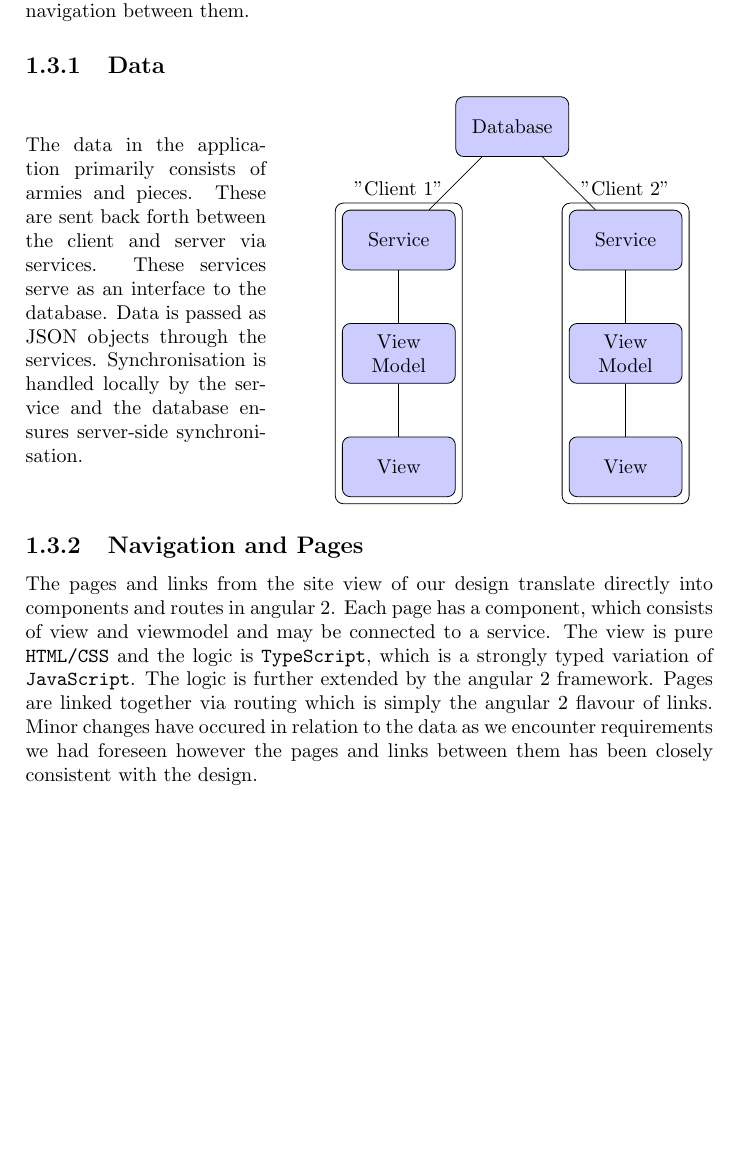
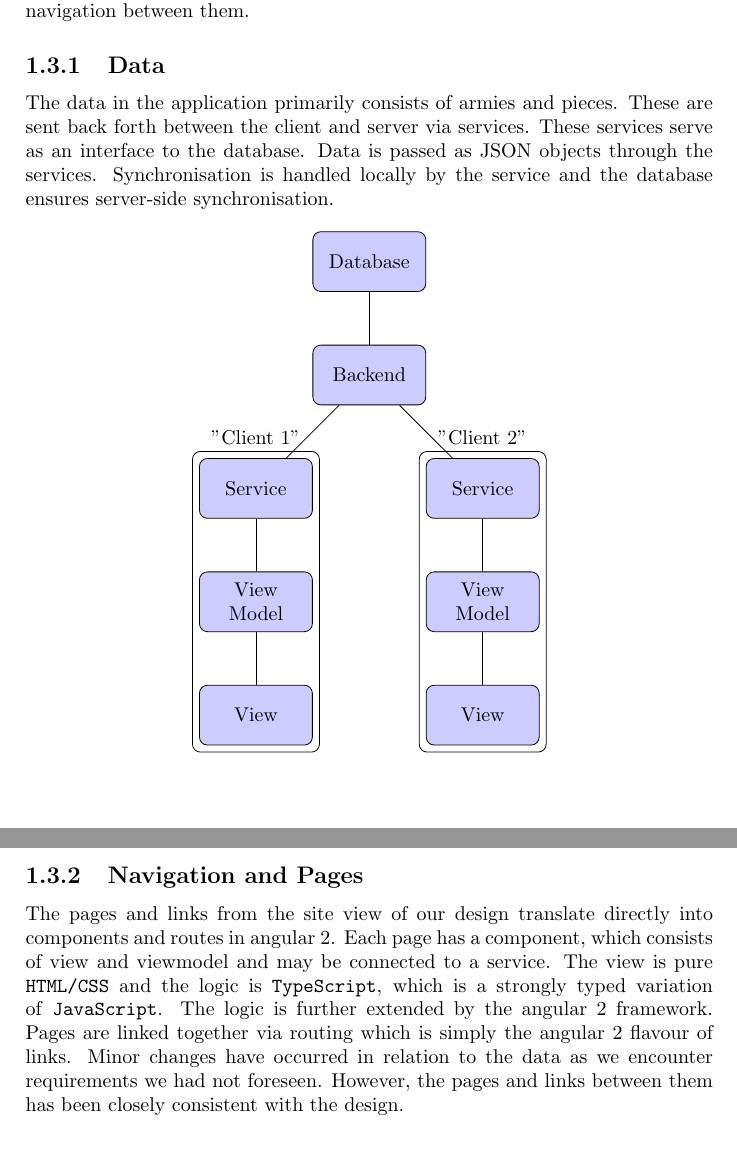
Before and after one commit to tgm-git/sw7-we, a LaTeX problem sheet (assignments/assignment-4/assignmnet-4.tex): part of page 2 of 2 before the commit and two parts of pages 2 and 3 of 3 after it, the two joined at a grey line, cut so that both start at the same text, the shorter picture padded with empty space. Compiled offline with pdfLaTeX.

Commit message:
Corrections

```diff
--- a/assignments/assignment-4/assignmnet-4.tex
+++ b/assignments/assignment-4/assignmnet-4.tex
@@ -40,16 +40,14 @@ The application is written in Angular 2, which is set up to use the Model View C
 The application is implemented based on the design specified earlier in this course. The design concerns it self primarily with the data model, which represents data in the application, and the site view, which represents pages and navigation between them.
 
 \subsection{Data}
-\begin{minipage}{.35\textwidth}
 The data in the application primarily consists of armies and pieces. These are sent back forth between the client and server via services. These services serve as an interface to the database. Data is passed as JSON objects through the services. Synchronisation is handled locally by the service and the database ensures server-side synchronisation.
-\end{minipage}
-\hfill
-\begin{minipage}{.55\textwidth}
 
+\begin{center}
 \begin{tikzpicture}
 \tikzstyle{block}=[draw, rectangle, fill=blue!20, rounded corners, text centered, minimum height = 3em, text width = 5em]
 
-\node[block](db) at (0,0){Database};
+\node[block](db) at (0,2){Database};
+\node[block](be) at (0,0){Backend};
 
 \node[block](serv1) 	at	(-2,-2){Service};
 \node[block](vm1) 		at	(-2,-4){View Model};
@@ -59,11 +57,13 @@ The data in the application primarily consists of armies and pieces. These are s
 \node[block](vm2) 		at	(2,-4){View Model};
 \node[block](view2) 	at	(2,-6){View};
 
-\path[draw](serv1) -- (db);
+\path[draw](be) -- (db);
+
+\path[draw](serv1) -- (be);
 \path[draw](vm1) -- (serv1);
 \path[draw](view1) -- (vm1);
 
-\path[draw](serv2) -- (db);
+\path[draw](serv2) -- (be);
 \path[draw](vm2) -- (serv2);
 \path[draw](view2) -- (vm2);
 
@@ -71,10 +71,10 @@ The data in the application primarily consists of armies and pieces. These are s
 \node[fit=(serv2) (vm2) (view2), rectangle, rounded corners, draw, label="Client 2"]{};
 
 \end{tikzpicture}
-\end{minipage}
+\end{center}
 
 \subsection{Navigation and Pages}
-The pages and links from the site view of our design translate directly into components and routes in angular 2. Each page has a component, which consists of view and viewmodel and may be connected to a service. The view is pure \texttt{HTML/CSS} and the logic is \texttt{TypeScript}, which is a strongly typed variation of \texttt{JavaScript}. The logic is further extended by the angular 2 framework. Pages are linked together via routing which is simply the angular 2 flavour of links. Minor changes have occured in relation to the data as we encounter requirements we had foreseen however the pages and links between them has been closely consistent with the design.
+The pages and links from the site view of our design translate directly into components and routes in angular 2. Each page has a component, which consists of view and viewmodel and may be connected to a service. The view is pure \texttt{HTML/CSS} and the logic is \texttt{TypeScript}, which is a strongly typed variation of \texttt{JavaScript}. The logic is further extended by the angular 2 framework. Pages are linked together via routing which is simply the angular 2 flavour of links. Minor changes have occurred in relation to the data as we encounter requirements we had not foreseen. However, the pages and links between them has been closely consistent with the design.
 
 
 \end{document}
```
Also changed, not shown: assignments/assignment-4/assignmnet-4.pdf.
